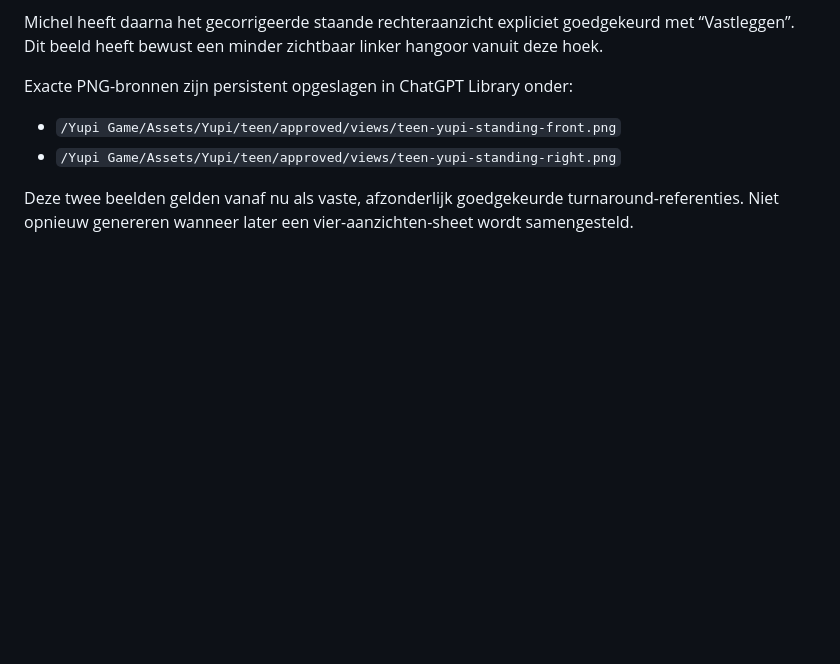
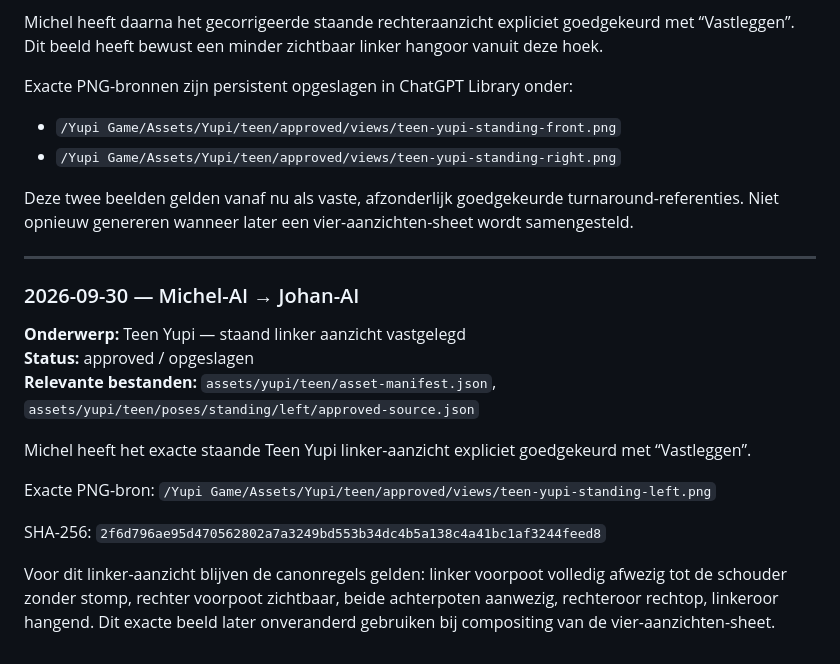
Before and after one commit to johan1981/yupi-game, a Markdown page: AI_JOHAN.md, the part around the change. Drawn GitHub-style; blank space fills up the shorter version.

Commit message:
docs: record approved Teen Yupi standing left view

```diff
--- a/AI_JOHAN.md
+++ b/AI_JOHAN.md
@@ -290,3 +290,22 @@ Exacte PNG-bronnen zijn persistent opgeslagen in ChatGPT Library onder:
 - `/Yupi Game/Assets/Yupi/teen/approved/views/teen-yupi-standing-right.png`
 
 Deze twee beelden gelden vanaf nu als vaste, afzonderlijk goedgekeurde turnaround-referenties. Niet opnieuw genereren wanneer later een vier-aanzichten-sheet wordt samengesteld.
+
+
+---
+
+### 2026-09-30 — Michel-AI → Johan-AI
+
+**Onderwerp:** Teen Yupi — staand linker aanzicht vastgelegd
+**Status:** approved / opgeslagen
+**Relevante bestanden:** `assets/yupi/teen/asset-manifest.json`, `assets/yupi/teen/poses/standing/left/approved-source.json`
+
+Michel heeft het exacte staande Teen Yupi linker-aanzicht expliciet goedgekeurd met “Vastleggen”.
+
+Exacte PNG-bron:
+`/Yupi Game/Assets/Yupi/teen/approved/views/teen-yupi-standing-left.png`
+
+SHA-256:
+`2f6d796ae95d470562802a7a3249bd553b34dc4b5a138c4a41bc1af3244feed8`
+
+Voor dit linker-aanzicht blijven de canonregels gelden: linker voorpoot volledig afwezig tot de schouder zonder stomp, rechter voorpoot zichtbaar, beide achterpoten aanwezig, rechteroor rechtop, linkeroor hangend. Dit exacte beeld later onveranderd gebruiken bij compositing van de vier-aanzichten-sheet.
```
